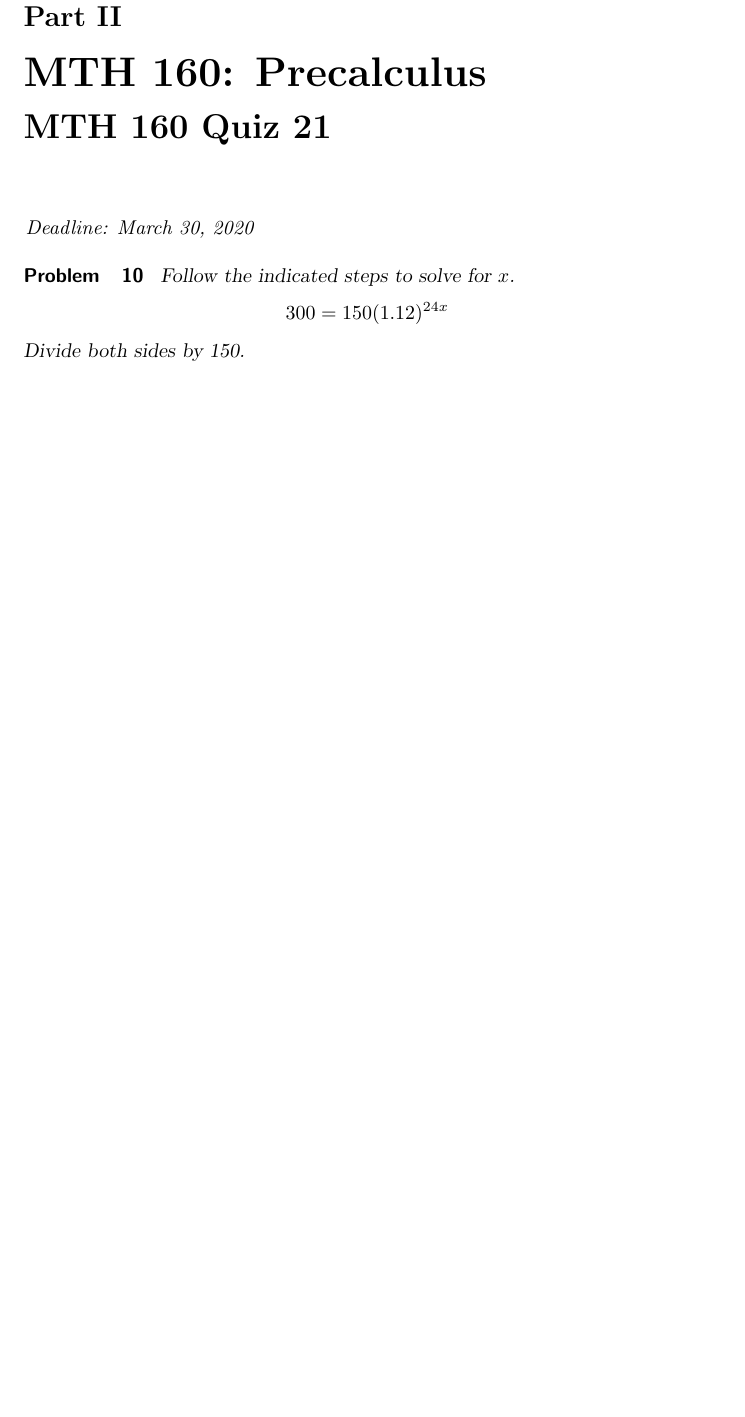
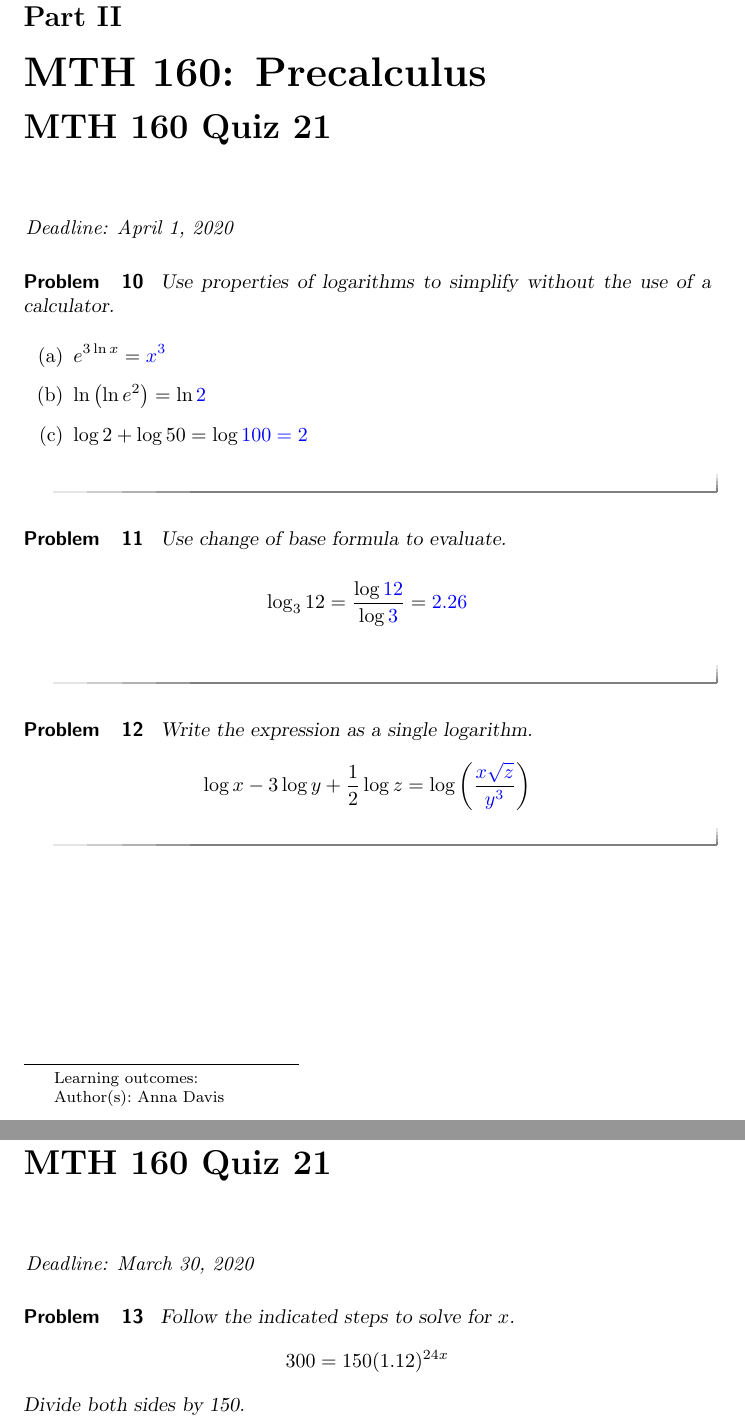
Before and after one commit to annadavismath/precalculus, a LaTeX document (precalculus.tex, which reads mth160Quiz20/mth160Quiz20.tex): part of page 14 of 19 before the commit and two parts of pages 14 and 15 of 20 after it, the two joined at a grey line, cut so that both start at the same text, the shorter picture padded with empty space. Compiled offline with pdfLaTeX.

Commit message:
added 160 quiz

```diff
--- /dev/null
+++ b/mth160Quiz20/mth160Quiz20.tex
@@ -0,0 +1,32 @@
+\documentclass{ximera}
+
+\author{Anna Davis} \title{MTH 160 Quiz 21}
+
+\begin{document}
+
+\begin{abstract}
+
+\end{abstract}
+\maketitle
+ \textit{Deadline: April 1, 2020}
+\begin{problem}\label{prob:quiz20prob1}
+Use properties of logarithms to simplify without the use of a calculator.
+\begin{enumerate}
+    \item $e^{3\ln x}=\answer{x^3}$
+    \item $\ln\left(\ln e^2\right)=\ln\answer{2}$
+    \item $\log 2 +\log 50=\log \answer{100}=\answer{2}$
+\end{enumerate}
+\end{problem}
+
+\begin{problem}\label{prob:quiz20prob2}
+Use change of base formula to evaluate.
+
+$$\log_3 12=\frac{\log\answer{12}}{\log\answer{3}}=\answer[tolerance=0.01]{2.26}$$
+\end{problem}
+
+\begin{problem}\label{prob:quiz20prob3}
+Write the expression as a single logarithm.
+$$\log x-3\log y+\frac{1}{2}\log z=\log\left(\frac{\answer{x\sqrt{z}}}{\answer{y^3}}\right)$$
+\end{problem}
+
+\end{document}
```
Also changed, not shown: precalculus.tex (+1 -0 lines).
